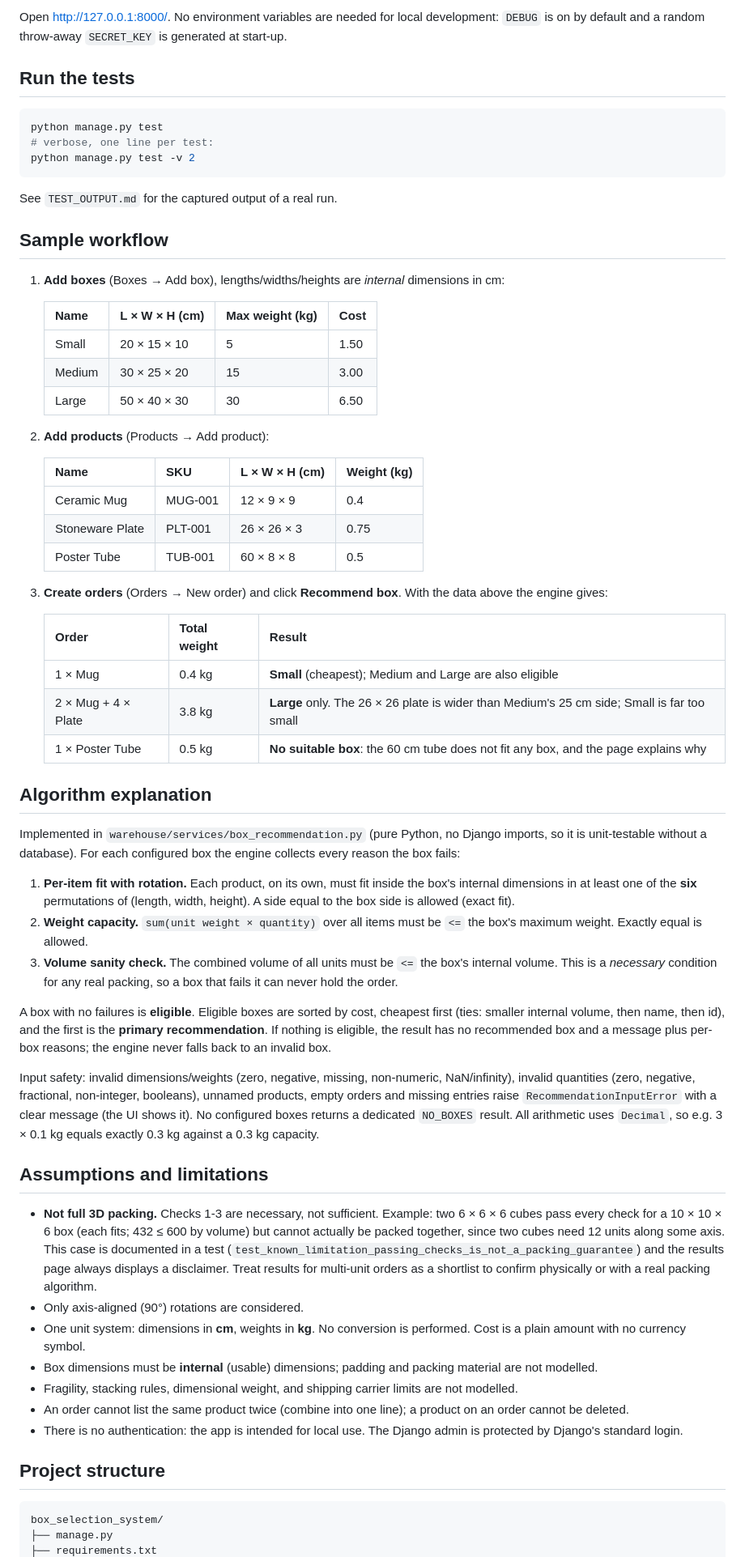
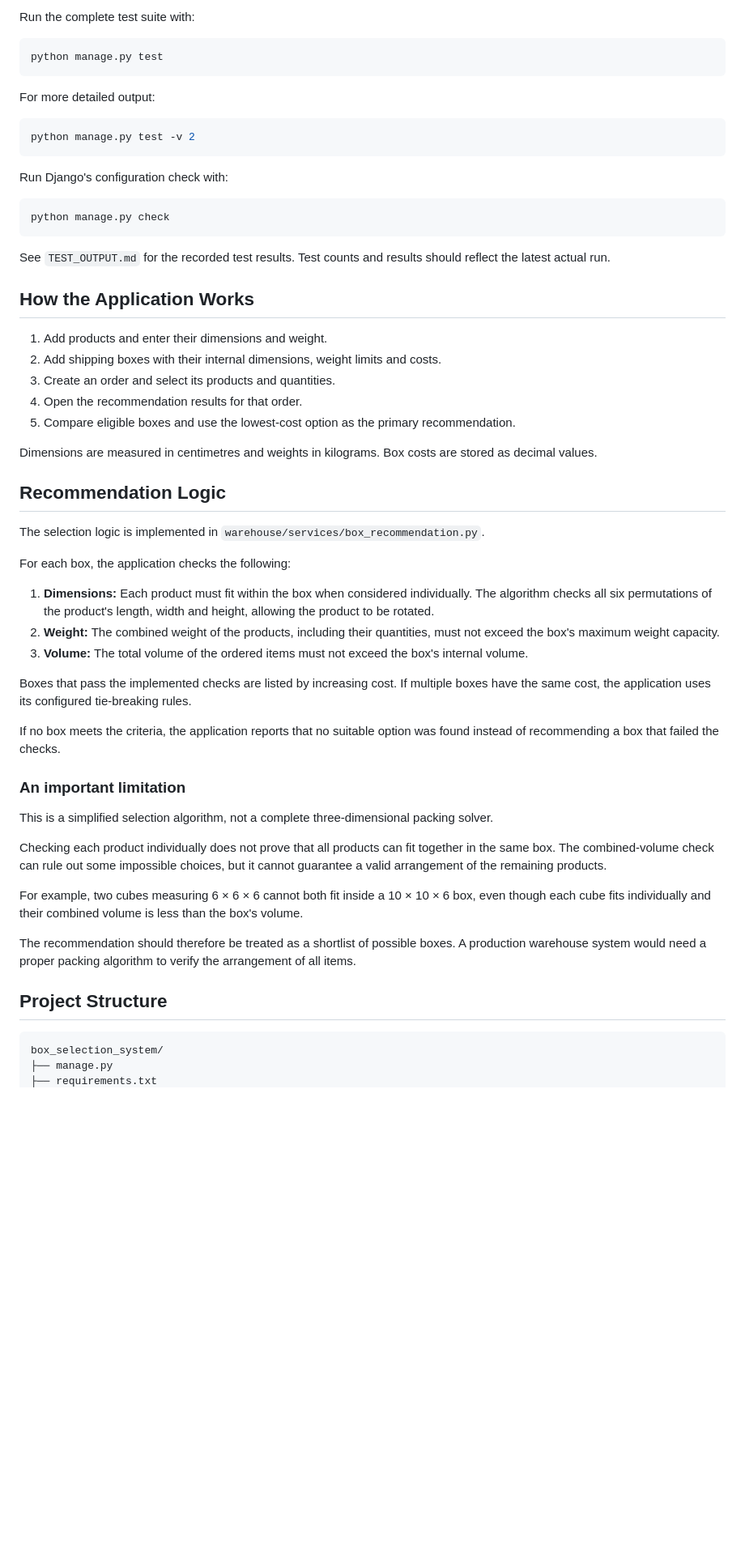
Before and after one commit to Vaibhav5941/box_selection_system_submission, a Markdown page: README.md, the part around one of its changes. Shown at 81% size. Rendered like a GitHub page; blank space fills up the shorter version.

````diff
--- a/README.md
+++ b/README.md
@@ -62,67 +89,61 @@ python manage.py runserver
 
-Open <http://127.0.0.1:8000/>. No environment variables are needed for local development: `DEBUG` is on by default and a random throw-away `SECRET_KEY` is generated at start-up.
-
-## Run the tests
+Run the complete test suite with:
 
 ```bash
 python manage.py test
-# verbose, one line per test:
+```
+
+For more detailed output:
+
+```bash
 python manage.py test -v 2
 ```
 
-See `TEST_OUTPUT.md` for the captured output of a real run.
+Run Django's configuration check with:
 
-## Sample workflow
+```bash
+python manage.py check
+```
 
-1. **Add boxes** (Boxes → Add box), lengths/widths/heights are *internal* dimensions in cm:
+See `TEST_OUTPUT.md` for the recorded test results. Test counts and results should reflect the latest actual run.
 
-   | Name   | L × W × H (cm) | Max weight (kg) | Cost |
-   |--------|----------------|-----------------|------|
-   | Small  | 20 × 15 × 10   | 5               | 1.50 |
-   | Medium | 30 × 25 × 20   | 15              | 3.00 |
-   | Large  | 50 × 40 × 30   | 30              | 6.50 |
+## How the Application Works
 
-2. **Add products** (Products → Add product):
+1. Add products and enter their dimensions and weight.
+2. Add shipping boxes with their internal dimensions, weight limits and costs.
+3. Create an order and select its products and quantities.
+4. Open the recommendation results for that order.
+5. Compare eligible boxes and use the lowest-cost option as the primary recommendation.
 
-   | Name            | SKU     | L × W × H (cm) | Weight (kg) |
-   |-----------------|---------|----------------|-------------|
-   | Ceramic Mug     | MUG-001 | 12 × 9 × 9     | 0.4         |
-   | Stoneware Plate | PLT-001 | 26 × 26 × 3    | 0.75        |
-   | Poster Tube     | TUB-001 | 60 × 8 × 8     | 0.5         |
+Dimensions are measured in centimetres and weights in kilograms. Box costs are stored as decimal values.
 
-3. **Create orders** (Orders → New order) and click **Recommend box**. With the data above the engine gives:
+## Recommendation Logic
 
-   | Order                    | Total weight | Result                                                                                   |
-   |--------------------------|--------------|------------------------------------------------------------------------------------------|
-   | 1 × Mug                  | 0.4 kg       | **Small** (cheapest); Medium and Large are also eligible                                 |
-   | 2 × Mug + 4 × Plate      | 3.8 kg       | **Large** only. The 26 × 26 plate is wider than Medium's 25 cm side; Small is far too small |
-   | 1 × Poster Tube          | 0.5 kg       | **No suitable box**: the 60 cm tube does not fit any box, and the page explains why         |
+The selection logic is implemented in `warehouse/services/box_recommendation.py`.
 
-## Algorithm explanation
+For each box, the application checks the following:
 
-Implemented in `warehouse/services/box_recommendation.py` (pure Python, no Django imports, so it is unit-testable without a database). For each configured box the engine collects every reason the box fails:
+1. **Dimensions:** Each product must fit within the box when considered individually. The algorithm checks all six permutations of the product's length, width and height, allowing the product to be rotated.
+2. **Weight:** The combined weight of the products, including their quantities, must not exceed the box's maximum weight capacity.
+3. **Volume:** The total volume of the ordered items must not exceed the box's internal volume.
 
-1. **Per-item fit with rotation.** Each product, on its own, must fit inside the box's internal dimensions in at least one of the **six** permutations of (length, width, height). A side equal to the box side is allowed (exact fit).
-2. **Weight capacity.** `sum(unit weight × quantity)` over all items must be `<=` the box's maximum weight. Exactly equal is allowed.
-3. **Volume sanity check.** The combined volume of all units must be `<=` the box's internal volume. This is a *necessary* condition for any real packing, so a box that fails it can never hold the order.
+Boxes that pass the implemented checks are listed by increasing cost. If multiple boxes have the same cost, the application uses its configured tie-breaking rules.
 
-A box with no failures is **eligible**. Eligible boxes are sorted by cost, cheapest first (ties: smaller internal volume, then name, then id), and the first is the **primary recommendation**. If nothing is eligible, the result has no recommended box and a message plus per-box reasons; the engine never falls back to an invalid box.
+If no box meets the criteria, the application reports that no suitable option was found instead of recommending a box that failed the checks.
 
-Input safety: invalid dimensions/weights (zero, negative, missing, non-numeric, NaN/infinity), invalid quantities (zero, negative, fractional, non-integer, booleans), unnamed products, empty orders and missing entries raise `RecommendationInputError` with a clear message (the UI shows it). No configured boxes returns a dedicated `NO_BOXES` result. All arithmetic uses `Decimal`, so e.g. 3 × 0.1 kg equals exactly 0.3 kg against a 0.3 kg capacity.
+### An important limitation
 
-## Assumptions and limitations
+This is a simplified selection algorithm, not a complete three-dimensional packing solver.
 
-- **Not full 3D packing.** Checks 1-3 are necessary, not sufficient. Example: two 6 × 6 × 6 cubes pass every check for a 10 × 10 × 6 box (each fits; 432 ≤ 600 by volume) but cannot actually be packed together, since two cubes need 12 units along some axis. This case is documented in a test (`test_known_limitation_passing_checks_is_not_a_packing_guarantee`) and the results page always displays a disclaimer. Treat results for multi-unit orders as a shortlist to confirm physically or with a real packing algorithm.
-- Only axis-aligned (90°) rotations are considered.
-- One unit system: dimensions in **cm**, weights in **kg**. No conversion is performed. Cost is a plain amount with no currency symbol.
-- Box dimensions must be **internal** (usable) dimensions; padding and packing material are not modelled.
-- Fragility, stacking rules, dimensional weight, and shipping carrier limits are not modelled.
-- An order cannot list the same product twice (combine into one line); a product on an order cannot be deleted.
-- There is no authentication: the app is intended for local use. The Django admin is protected by Django's standard login.
+Checking each product individually does not prove that all products can fit together in the same box. The combined-volume check can rule out some impossible choices, but it cannot guarantee a valid arrangement of the remaining products.
 
-## Project structure
+For example, two cubes measuring 6 × 6 × 6 cannot both fit inside a 10 × 10 × 6 box, even though each cube fits individually and their combined volume is less than the box's volume.
 
-```
+The recommendation should therefore be treated as a shortlist of possible boxes. A production warehouse system would need a proper packing algorithm to verify the arrangement of all items.
+
+## Project Structure
+
+```text
 box_selection_system/
 ├── manage.py
 ├── requirements.txt
````
Also changed, not shown: other parts of README.md (+103 -76 lines).
